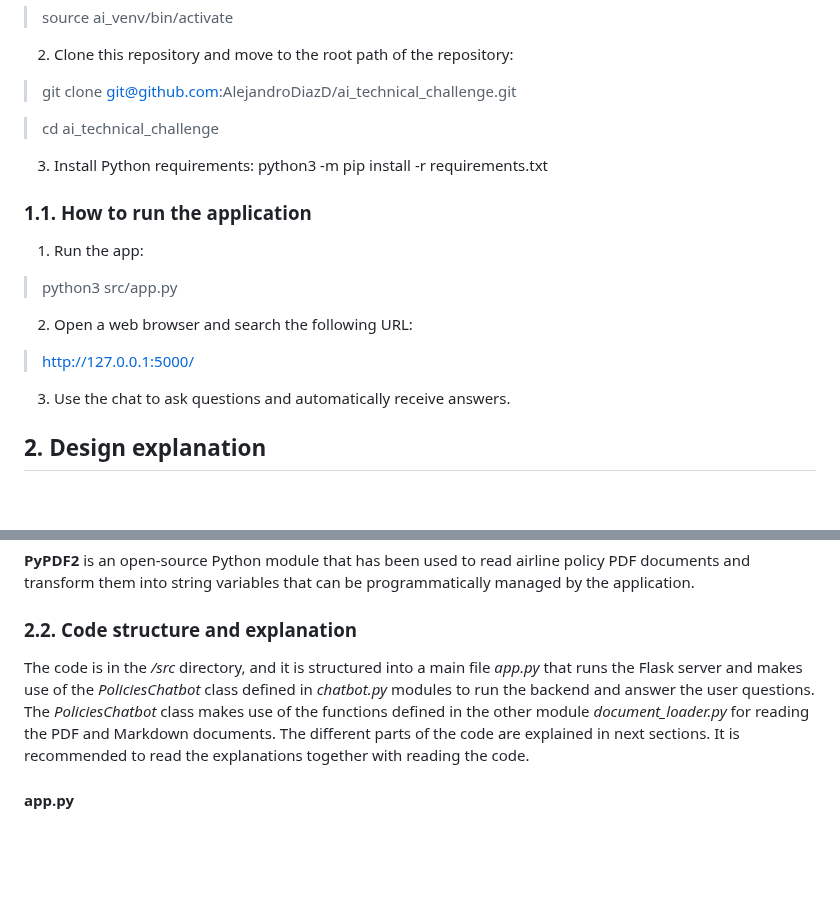
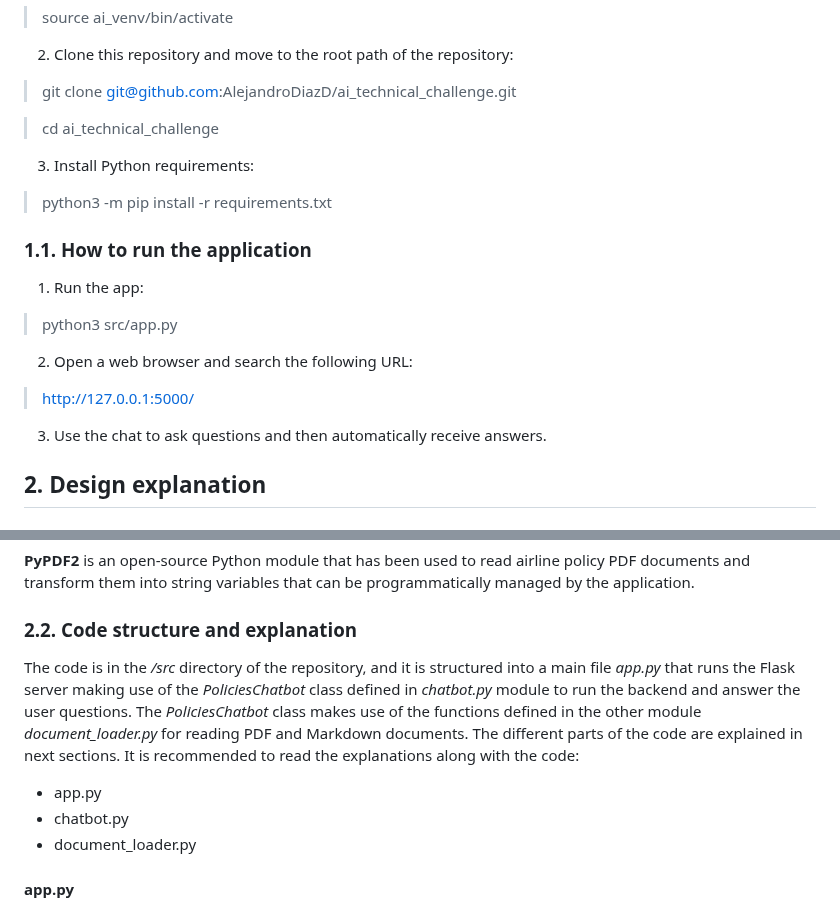
Before and after one commit to fcm-digital/ai_technical_challenge, a Markdown page: README.md, 2 parts joined by grey strips. GitHub-like rendering; blank space fills up the shorter version.

Commit message:
Modify readme file - run_step()

```diff
--- a/README.md
+++ b/README.md
@@ -13,14 +13,14 @@ This application has been developed using Python 3.8.10, so it is recommended to
 
 > cd ai_technical_challenge
 3. Install Python requirements:
-python3 -m pip install -r requirements.txt
+> python3 -m pip install -r requirements.txt
 
 ### 1.1. How to run the application
 1. Run the app:
 > python3 src/app.py
 2. Open a web browser and search the following URL:
 > http://127.0.0.1:5000/
-3. Use the chat to ask questions and automatically receive answers.
+3. Use the chat to ask questions and then automatically receive answers.
 
 ## 2. Design explanation
 ### 2.1. Technologies used
@@ -33,8 +33,11 @@ The solution has been based on a Flask local server for the web interface and on
 **PyPDF2** is an open-source Python module that has been used to read airline policy PDF documents and transform them into string variables that can be programmatically managed by the application.
 
 ### 2.2. Code structure and explanation
-The code is in the */src* directory, and it is structured into a main file *app.py* that runs the Flask server and makes use of the *PoliciesChatbot* class defined in *chatbot.py* modules to run the backend and answer the user questions. The *PoliciesChatbot* class makes use of the functions defined in the other module *document_loader.py* for reading the PDF and Markdown documents.
-The different parts of the code are explained in next sections. It is recommended to read the explanations together with reading the code.
+The code is in the */src* directory of the repository, and it is structured into a main file *app.py* that runs the Flask server making use of the *PoliciesChatbot* class defined in *chatbot.py* module to run the backend and answer the user questions. The *PoliciesChatbot* class makes use of the functions defined in the other module *document_loader.py* for reading PDF and Markdown documents.
+The different parts of the code are explained in next sections. It is recommended to read the explanations along with the code:
+* app.py
+* chatbot.py
+* document\_loader.py
 
 #### app.py
 This code setups a simple web interface based on Flask that allows users to ask policy related questions and receive responses from the chatbot. The logic of the application for answering the questions has been designed in the *PoliciesChatbot* of the *chatbot.py* module. To get question answers, the app just calls the *run_step()* method of the *PoliciesChatbot* class.
```
